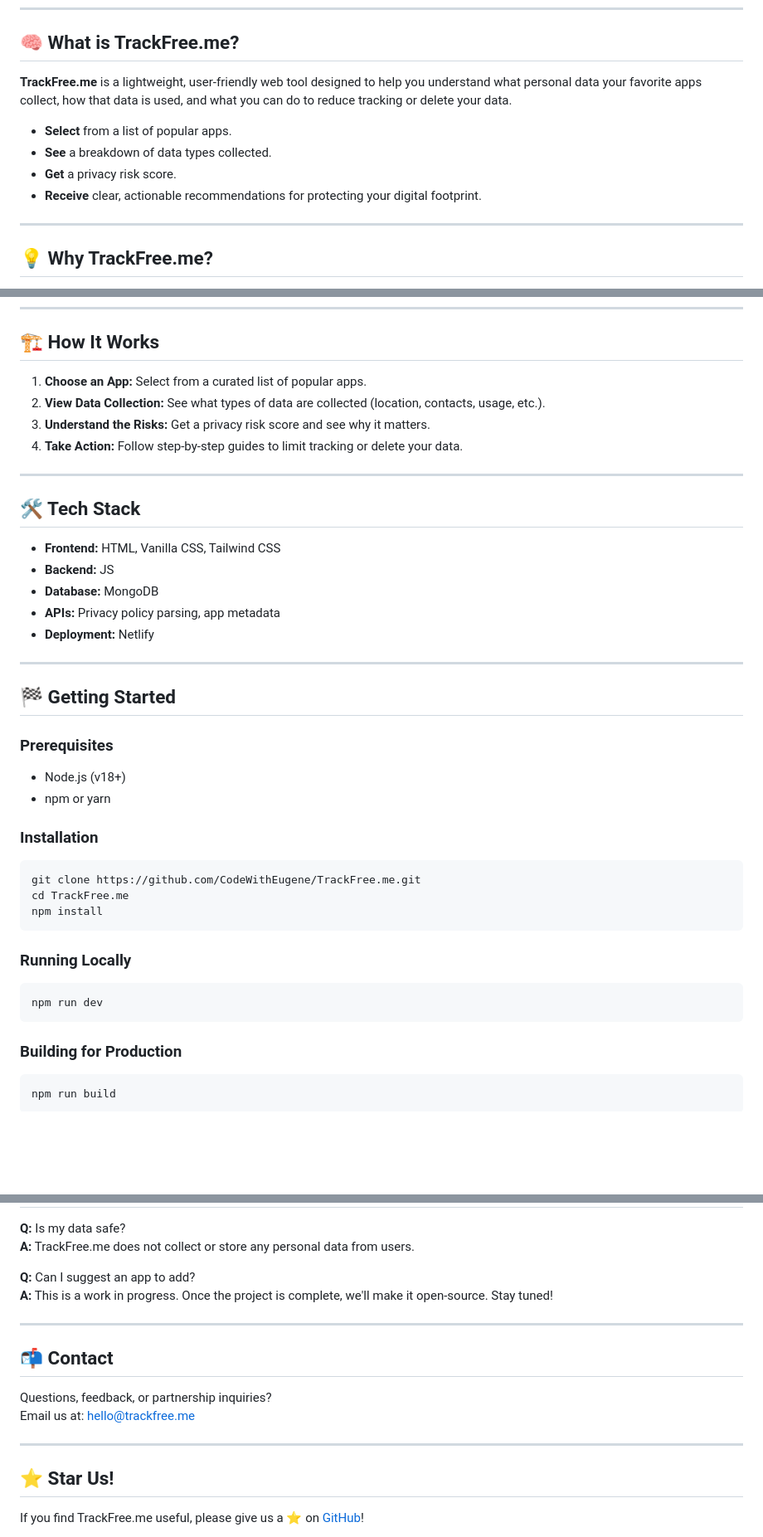
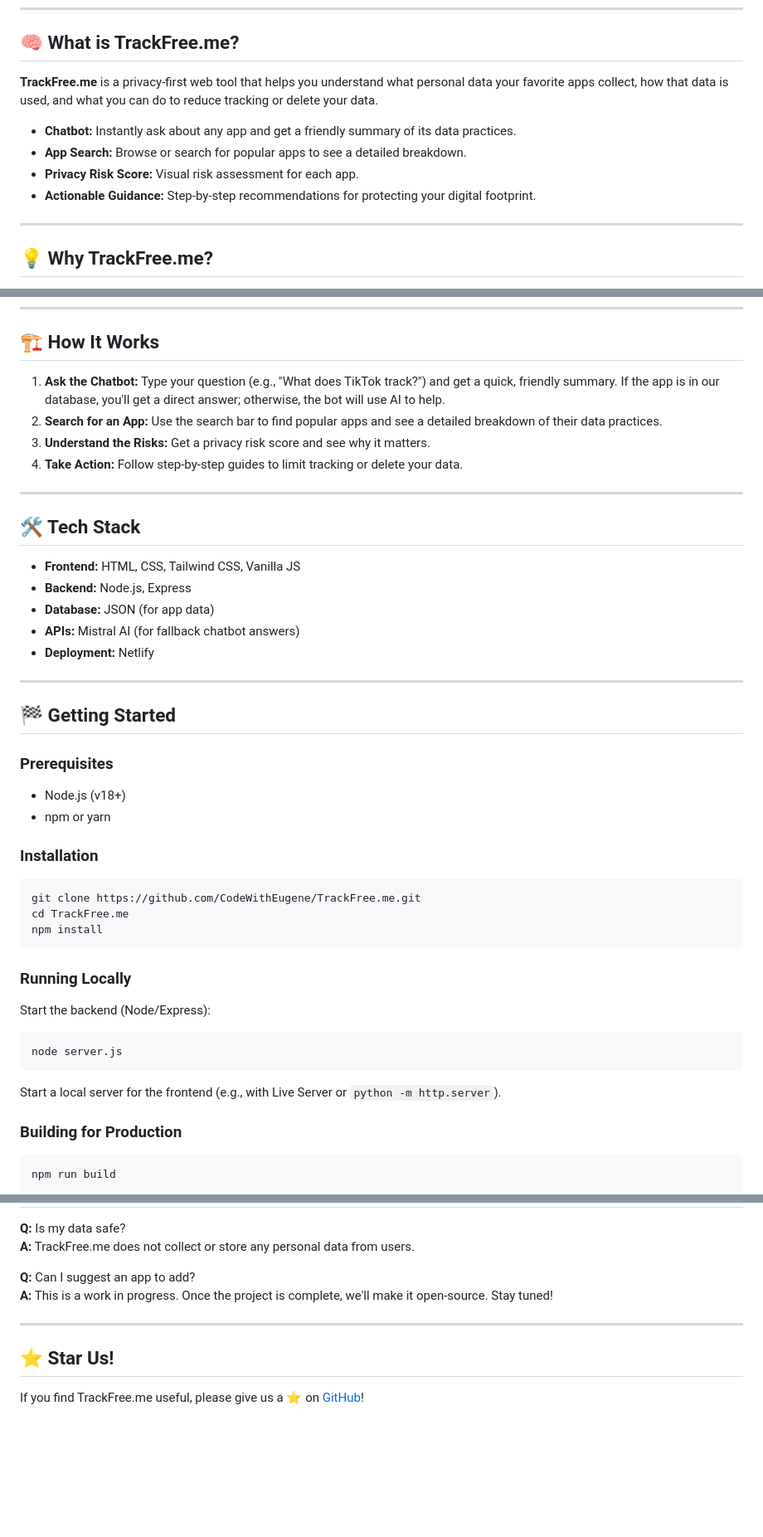
Before and after one commit to CodeWithEugene/TrackFree.me, a Markdown page: README.md, 3 parts joined by grey strips. Shown: that part at 83% size. GitHub-like rendering; blank space fills up the shorter version.

Commit message:
included AI feature in project descrption

````diff
--- a/README.md
+++ b/README.md
@@ -8,12 +8,12 @@
 
 ## 🧠 What is TrackFree.me?
 
-**TrackFree.me** is a lightweight, user-friendly web tool designed to help you understand what personal data your favorite apps collect, how that data is used, and what you can do to reduce tracking or delete your data.
+**TrackFree.me** is a privacy-first web tool that helps you understand what personal data your favorite apps collect, how that data is used, and what you can do to reduce tracking or delete your data.
 
-- **Select** from a list of popular apps.
-- **See** a breakdown of data types collected.
-- **Get** a privacy risk score.
-- **Receive** clear, actionable recommendations for protecting your digital footprint.
+- **Chatbot:** Instantly ask about any app and get a friendly summary of its data practices.
+- **App Search:** Browse or search for popular apps to see a detailed breakdown.
+- **Privacy Risk Score:** Visual risk assessment for each app.
+- **Actionable Guidance:** Step-by-step recommendations for protecting your digital footprint.
 
 ---
 
@@ -46,8 +47,8 @@ https://trackfreeme.netlify.app/
 
 ## 🏗️ How It Works
 
-1. **Choose an App:** Select from a curated list of popular apps.
-2. **View Data Collection:** See what types of data are collected (location, contacts, usage, etc.).
+1. **Ask the Chatbot:** Type your question (e.g., "What does TikTok track?") and get a quick, friendly summary. If the app is in our database, you'll get a direct answer; otherwise, the bot will use AI to help.
+2. **Search for an App:** Use the search bar to find popular apps and see a detailed breakdown of their data practices.
 3. **Understand the Risks:** Get a privacy risk score and see why it matters.
 4. **Take Action:** Follow step-by-step guides to limit tracking or delete your data.
 
@@ -55,10 +56,10 @@ https://trackfreeme.netlify.app/
 
 ## 🛠️ Tech Stack
 
-- **Frontend:** HTML, Vanilla CSS, Tailwind CSS
-- **Backend:** JS
-- **Database:** MongoDB
-- **APIs:** Privacy policy parsing, app metadata
+- **Frontend:** HTML, CSS, Tailwind CSS, Vanilla JS
+- **Backend:** Node.js, Express
+- **Database:** JSON (for app data)
+- **APIs:** Mistral AI (for fallback chatbot answers)
 - **Deployment:** Netlify
 
 ---
@@ -72,7 +73,7 @@ https://trackfreeme.netlify.app/
 
 ### Installation
 
-```bash
+```
 git clone https://github.com/CodeWithEugene/TrackFree.me.git
 cd TrackFree.me
 npm install
@@ -80,9 +81,11 @@ npm install
 
 ### Running Locally
 
+Start the backend (Node/Express):
 ```bash
-npm run dev
+node server.js
 ```
+Start a local server for the frontend (e.g., with Live Server or `python -m http.server`).
 
 ### Building for Production
 
@@ -119,13 +123,6 @@ This project is licensed under the MIT License. See [LICENSE](LICENSE) for detai
 
 ---
 
-## 📬 Contact
-
-Questions, feedback, or partnership inquiries?
-Email us at: [hello@trackfree.me](mailto:hello@trackfree.me)
-
----
-
 ## ⭐️ Star Us!
 
 If you find TrackFree.me useful, please give us a ⭐️ on [GitHub](https://github.com/CodeWithEugene/TrackFree.me)!
````
Also changed, not shown: other parts of README.md (+3 -0 lines).
